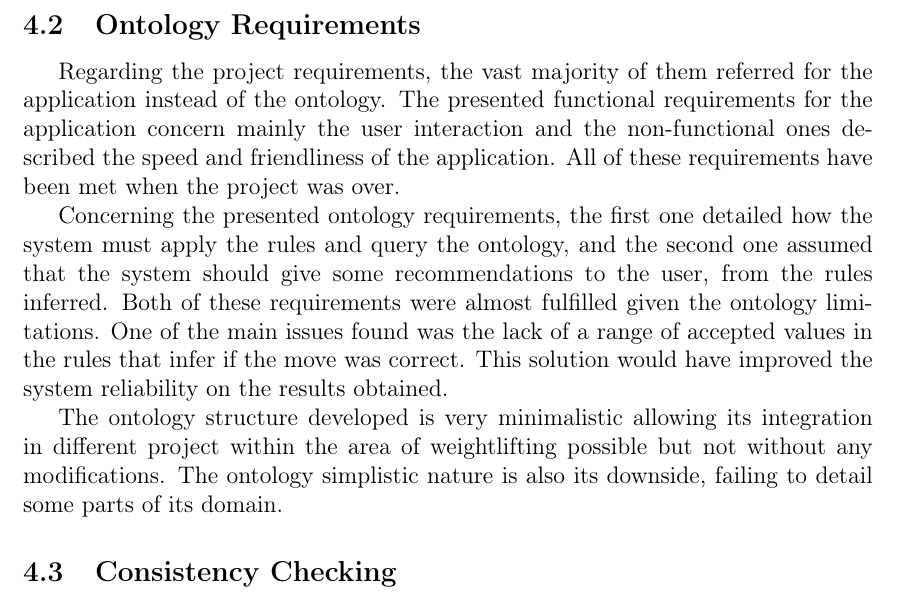
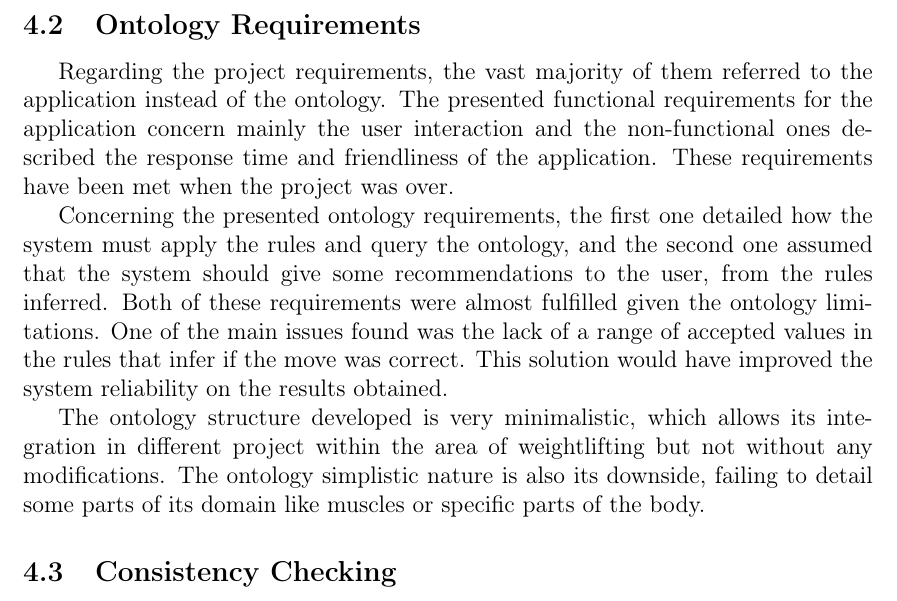
Before and after one commit to mikearmagedon/Weightlifting-report, a LaTeX document (weightlifting.tex, which reads texts/OntologyRequirements.tex): part of page 12 of 17, cut so that both start at the same text. Compiled offline with pdfLaTeX.

Commit message:
Ontology Requirements - não mudamos a parte das recomendações pois estamos a transcrever o que ele tem na tese

```diff
--- a/texts/OntologyRequirements.tex
+++ b/texts/OntologyRequirements.tex
@@ -1,5 +1,5 @@
-Regarding the project requirements, the vast majority of them referred for the application instead of the ontology. The presented functional requirements for the application concern mainly the user interaction and the non-functional ones described the speed and friendliness of the application. All of these requirements have been met when the project was over.
+Regarding the project requirements, the vast majority of them referred to the application instead of the ontology. The presented functional requirements for the application concern mainly the user interaction and the non-functional ones described the response time and friendliness of the application. These requirements have been met when the project was over.
 
 Concerning the presented ontology requirements, the first one detailed how the system must apply the rules and query the ontology, and the second one assumed that the system should give some recommendations to the user, from the rules inferred. Both of these requirements were almost fulfilled given the ontology limitations. One of the main issues found was the lack of a range of accepted values in the rules that infer if the move was correct. This solution would have improved the system reliability on the results obtained.
 
-The ontology structure developed is very minimalistic allowing its integration in different project within the area of weightlifting possible but not without any modifications. The ontology simplistic nature is also its downside, failing to detail some parts of its domain.
+The ontology structure developed is very minimalistic, which allows its integration in different project within the area of weightlifting but not without any modifications. The ontology simplistic nature is also its downside, failing to detail some parts of its domain like muscles or specific parts of the body.
```
